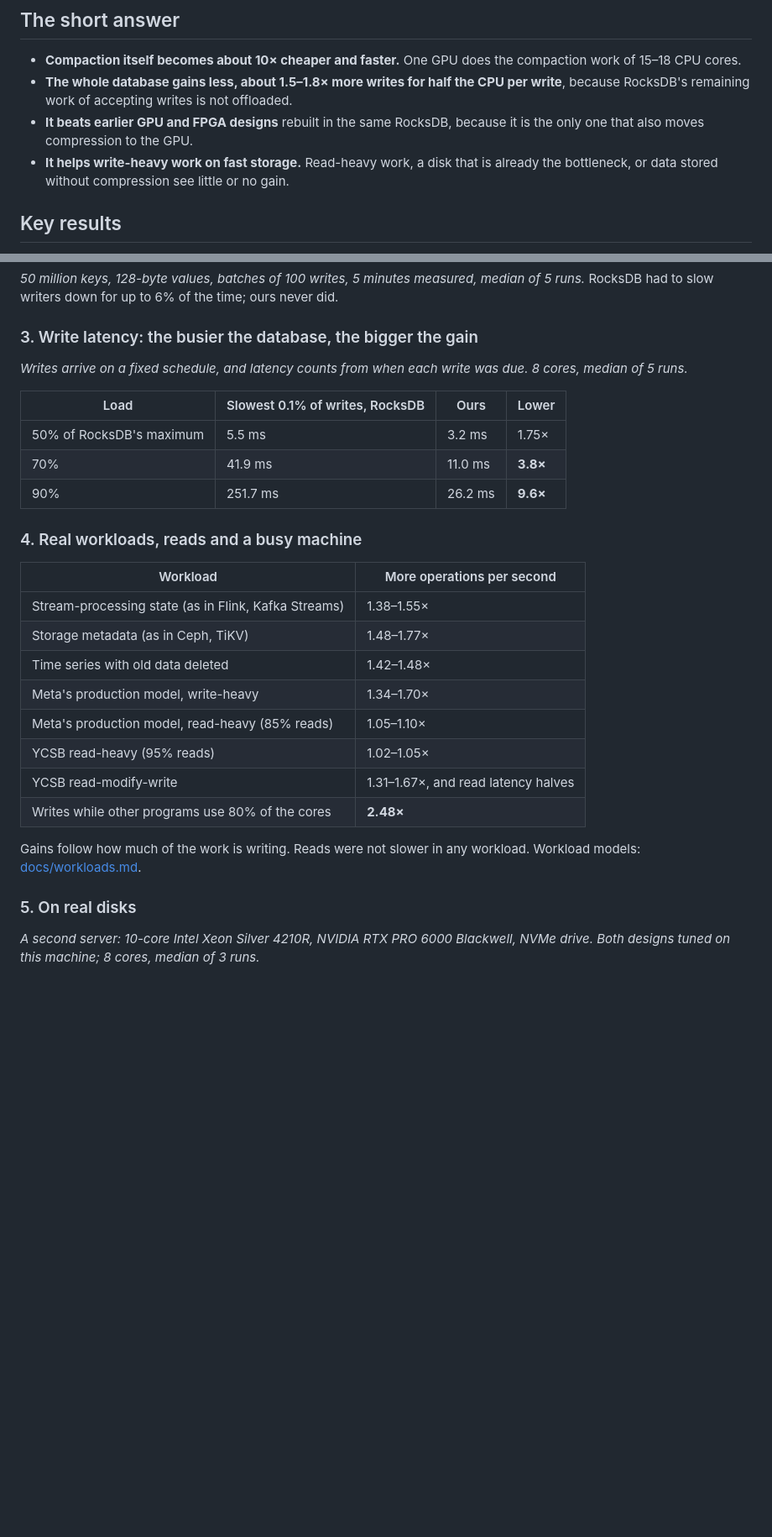
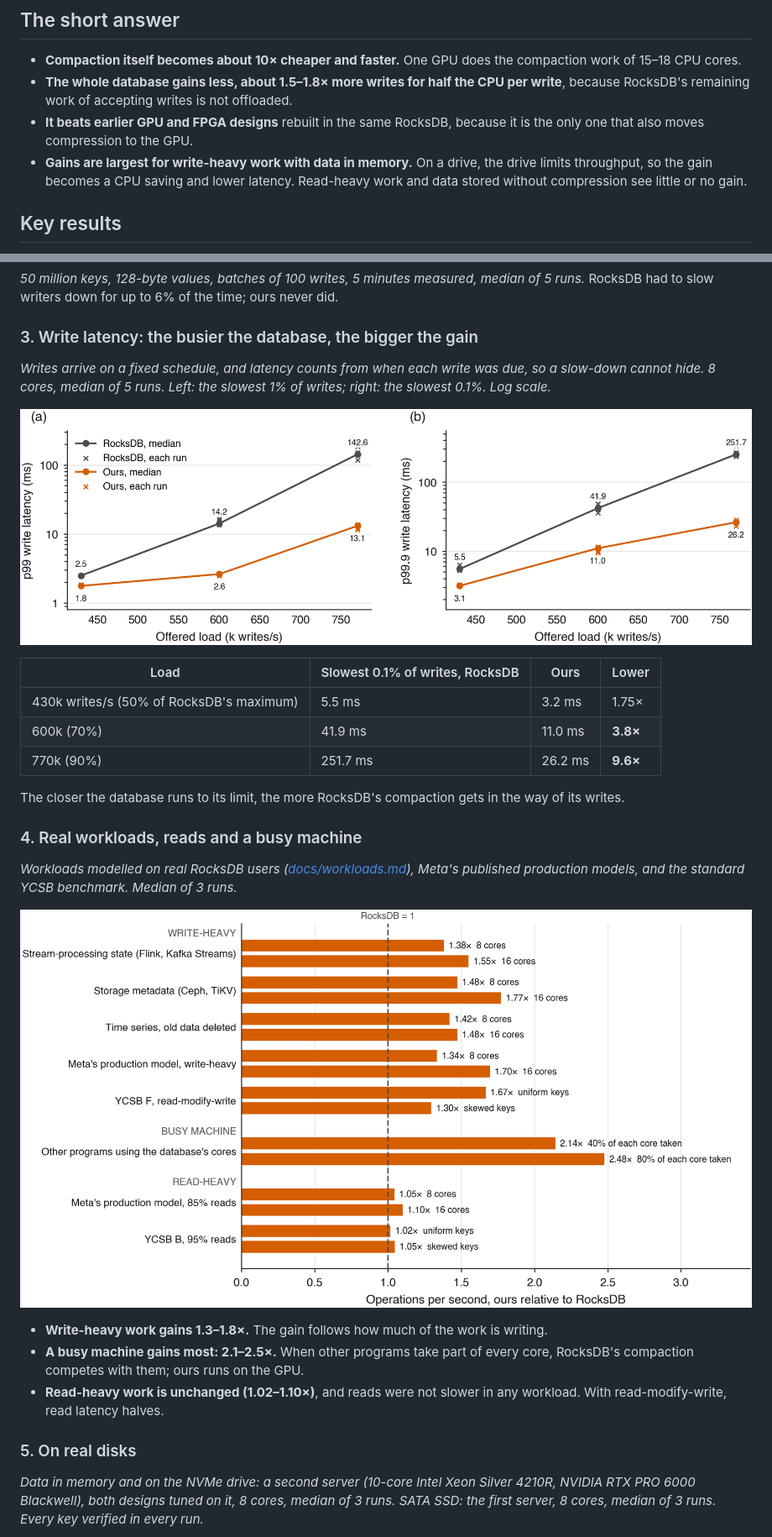
Before and after one commit to saifaldin14/lsm-tree, a Markdown page: README.md, 2 parts joined by grey strips. Shown at 84% size. GitHub-like rendering; pictures changed too: publication/figures/fig32_workload_gains.png (added); blank space fills up the shorter version.

```diff
--- a/README.md
+++ b/README.md
@@ -14,8 +14,9 @@ RocksDB.
   because RocksDB's remaining work of accepting writes is not offloaded.
 - **It beats earlier GPU and FPGA designs** rebuilt in the same RocksDB, because it is the
   only one that also moves compression to the GPU.
-- **It helps write-heavy work on fast storage.** Read-heavy work, a disk that is already
-  the bottleneck, or data stored without compression see little or no gain.
+- **Gains are largest for write-heavy work with data in memory.** On a drive, the drive
+  limits throughput, so the gain becomes a CPU saving and lower latency. Read-heavy work and
+  data stored without compression see little or no gain.
 
 ## Key results
 
@@ -133,33 +134,37 @@ runs.* RocksDB had to slow writers down for up to 6% of the time; ours never did
 
 ### 3. Write latency: the busier the database, the bigger the gain
 
-*Writes arrive on a fixed schedule, and latency counts from when each write was due.
-8 cores, median of 5 runs.*
+*Writes arrive on a fixed schedule, and latency counts from when each write was due, so a
+slow-down cannot hide. 8 cores, median of 5 runs. Left: the slowest 1% of writes; right: the
+slowest 0.1%. Log scale.*
+
+![Write latency at fixed loads](publication/figures/fig20_v3_tail.png)
 
 | Load | Slowest 0.1% of writes, RocksDB | Ours | Lower |
 |---|---|---|---|
-| 50% of RocksDB's maximum | 5.5 ms | 3.2 ms | 1.75× |
-| 70% | 41.9 ms | 11.0 ms | **3.8×** |
-| 90% | 251.7 ms | 26.2 ms | **9.6×** |
+| 430k writes/s (50% of RocksDB's maximum) | 5.5 ms | 3.2 ms | 1.75× |
+| 600k (70%) | 41.9 ms | 11.0 ms | **3.8×** |
+| 770k (90%) | 251.7 ms | 26.2 ms | **9.6×** |
+
+The closer the database runs to its limit, the more RocksDB's compaction gets in the way of
+its writes.
 
 ### 4. Real workloads, reads and a busy machine
 
-| Workload | More operations per second |
-|---|---|
-| Stream-processing state (as in Flink, Kafka Streams) | 1.38–1.55× |
-| Storage metadata (as in Ceph, TiKV) | 1.48–1.77× |
-| Time series with old data deleted | 1.42–1.48× |
-| Meta's production model, write-heavy | 1.34–1.70× |
-| Meta's production model, read-heavy (85% reads) | 1.05–1.10× |
-| YCSB read-heavy (95% reads) | 1.02–1.05× |
-| YCSB read-modify-write | 1.31–1.67×, and read latency halves |
-| Writes while other programs use 80% of the cores | **2.48×** |
+*Workloads modelled on real RocksDB users ([docs/workloads.md](docs/workloads.md)), Meta's
+published production models, and the standard YCSB benchmark. Median of 3 runs.*
 
-Gains follow how much of the work is writing. Reads were not slower in any workload.
-Workload models: [docs/workloads.md](docs/workloads.md).
+![Gain over RocksDB per workload](publication/figures/fig32_workload_gains.png)
+
+- **Write-heavy work gains 1.3–1.8×.** The gain follows how much of the work is writing.
+- **A busy machine gains most: 2.1–2.5×.** When other programs take part of every core,
+  RocksDB's compaction competes with them; ours runs on the GPU.
+- **Read-heavy work is unchanged (1.02–1.10×)**, and reads were not slower in any workload.
+  With read-modify-write, read latency halves.
 
 ### 5. On real disks
 
-*A second server: 10-core Intel Xeon Silver 4210R, NVIDIA RTX PRO 6000 Blackwell, NVMe drive.
-Both designs tuned on this machine; 8 cores, median of 3 runs.*
+*Data in memory and on the NVMe drive: a second server (10-core Intel Xeon Silver 4210R,
+NVIDIA RTX PRO 6000 Blackwell), both designs tuned on it, 8 cores, median of 3 runs. SATA
+SSD: the first server, 8 cores, median of 3 runs. Every key verified in every run.*
 
```
Also changed, not shown: other parts of README.md (+38 -19 lines), publication/FULL-RESULTS.md (+1 -1 lines), publication/figures/fig31_rdma_direct.png (renamed from publication/figures/fig24_rdma_direct.png), publication/figures/fig33_storage.png (added), 6 other files.
